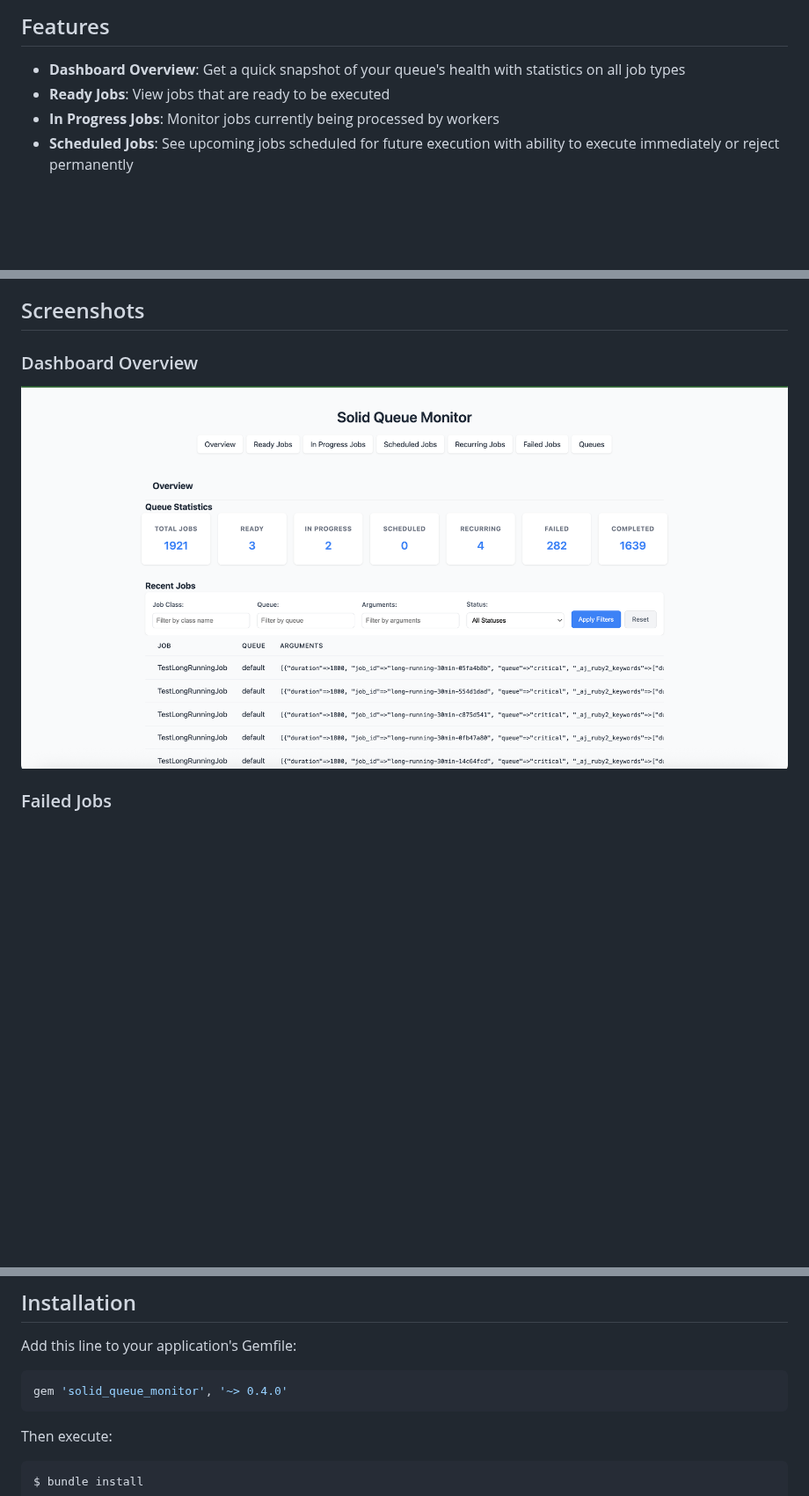
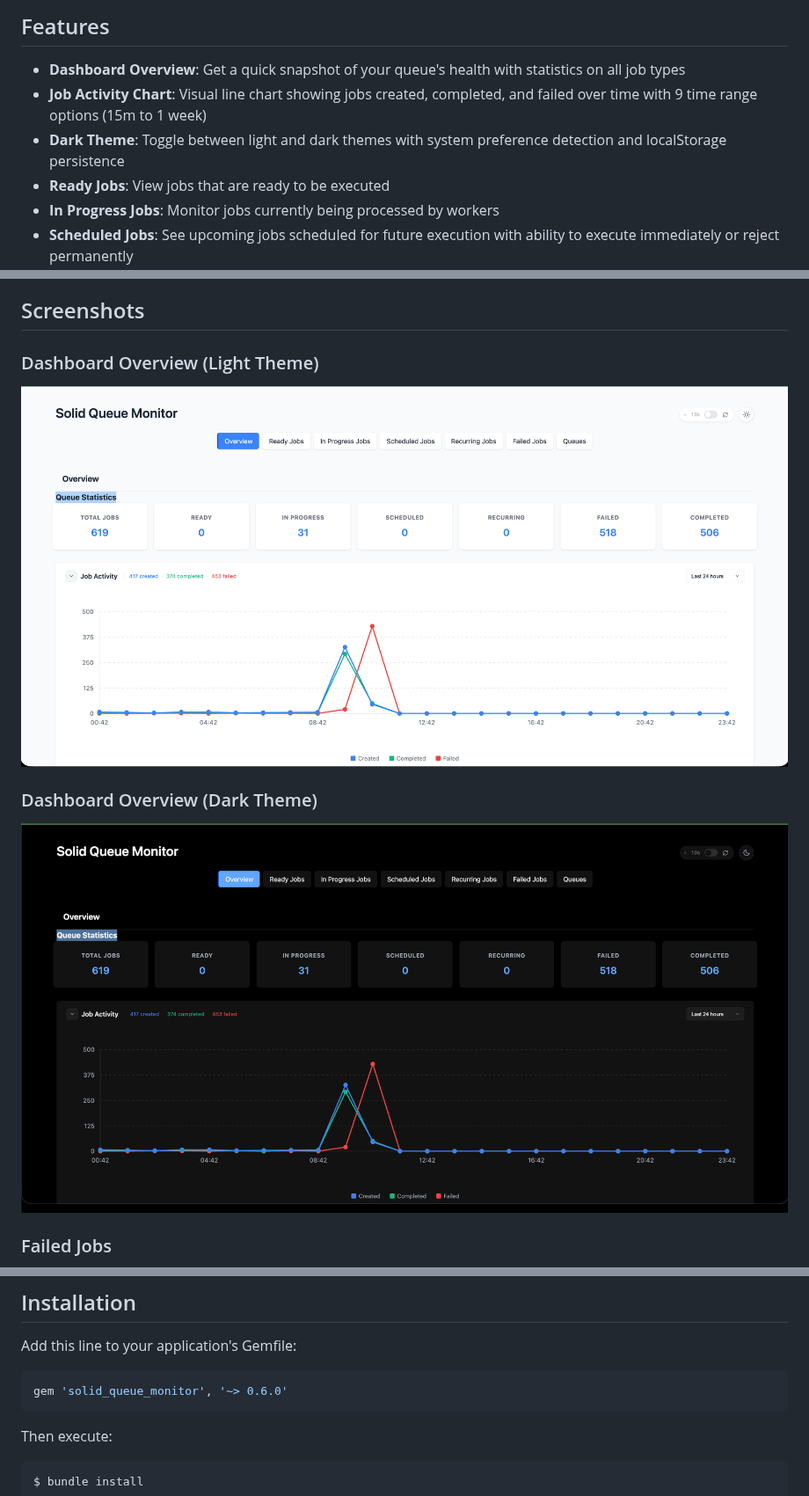
Before and after one commit to vishaltps/solid_queue_monitor, a Markdown page: README.md, 3 parts joined by grey strips. Shown at 88% size. Rendered like a GitHub page; pictures changed too: screenshots/dashboard-dark.png (added), screenshots/dashboard-light.png (added); blank space fills up the shorter version.

````diff
--- a/README.md
+++ b/README.md
@@ -16,6 +16,8 @@ A lightweight, zero-dependency web interface for monitoring Solid Queue backgrou
 ## Features
 
 - **Dashboard Overview**: Get a quick snapshot of your queue's health with statistics on all job types
+- **Job Activity Chart**: Visual line chart showing jobs created, completed, and failed over time with 9 time range options (15m to 1 week)
+- **Dark Theme**: Toggle between light and dark themes with system preference detection and localStorage persistence
 - **Ready Jobs**: View jobs that are ready to be executed
 - **In Progress Jobs**: Monitor jobs currently being processed by workers
 - **Scheduled Jobs**: See upcoming jobs scheduled for future execution with ability to execute immediately or reject permanently
@@ -33,9 +35,13 @@ A lightweight, zero-dependency web interface for monitoring Solid Queue backgrou
 
 ## Screenshots
 
-### Dashboard Overview
+### Dashboard Overview (Light Theme)
 
-![Dashboard Overview](screenshots/dashboard-3.png)
+![Dashboard Overview - Light Theme](screenshots/dashboard-light.png)
+
+### Dashboard Overview (Dark Theme)
+
+![Dashboard Overview - Dark Theme](screenshots/dashboard-dark.png)
 
 ### Failed Jobs
 
@@ -46,7 +52,7 @@ A lightweight, zero-dependency web interface for monitoring Solid Queue backgrou
 Add this line to your application's Gemfile:
 
 ```ruby
-gem 'solid_queue_monitor', '~> 0.4.0'
+gem 'solid_queue_monitor', '~> 0.6.0'
 ```
 
 Then execute:
````
Also changed, not shown: CHANGELOG.md (+25 -0 lines), ROADMAP.md (added, +48 -0 lines), 9 other files.
